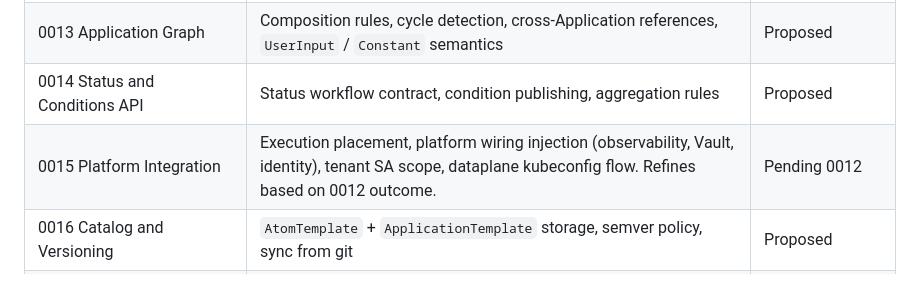
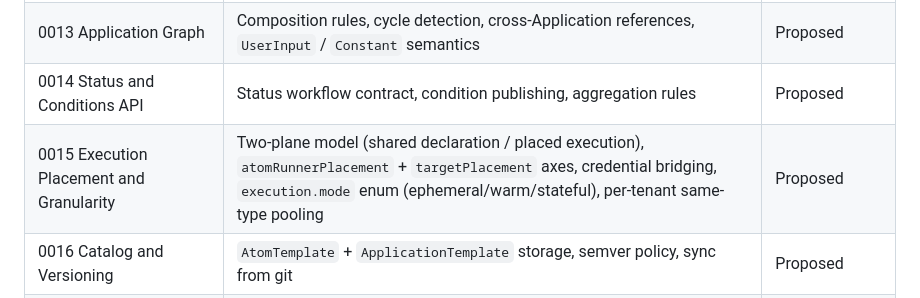
Before and after one commit to kitsunoff/cozyap-, a Markdown page: docs/adr/0008-reactive-reconcile-model.md, the part around the change. GitHub-like rendering.

```diff
--- a/docs/adr/0008-reactive-reconcile-model.md
+++ b/docs/adr/0008-reactive-reconcile-model.md
@@ -137,7 +137,7 @@ both options.
 | 0012 Execution Layer Decision | Side-by-side comparison of 0010 vs 0011 with trade-off analysis and a recorded choice | Proposed (decision pending) |
 | 0013 Application Graph | Composition rules, cycle detection, cross-Application references, `UserInput` / `Constant` semantics | Proposed |
 | 0014 Status and Conditions API | Status workflow contract, condition publishing, aggregation rules | Proposed |
-| 0015 Platform Integration | Execution placement, platform wiring injection (observability, Vault, identity), tenant SA scope, dataplane kubeconfig flow. Refines based on 0012 outcome. | Pending 0012 |
+| 0015 Execution Placement and Granularity | Two-plane model (shared declaration / placed execution), `atomRunnerPlacement` + `targetPlacement` axes, credential bridging, `execution.mode` enum (ephemeral/warm/stateful), per-tenant same-type pooling | Proposed |
 | 0016 Catalog and Versioning | `AtomTemplate` + `ApplicationTemplate` storage, semver policy, sync from git | Proposed |
 | 0017 Programmable Generators | Higher-order `CreateApplication` atom, programmable generators, dynamic fan-out ("N from data"), merge-key identity, fan-out vs feedback | Proposed |
 
```
Also changed, not shown: docs/adr/0015-execution-placement-and-granularity.md (added, +199 -0 lines).
